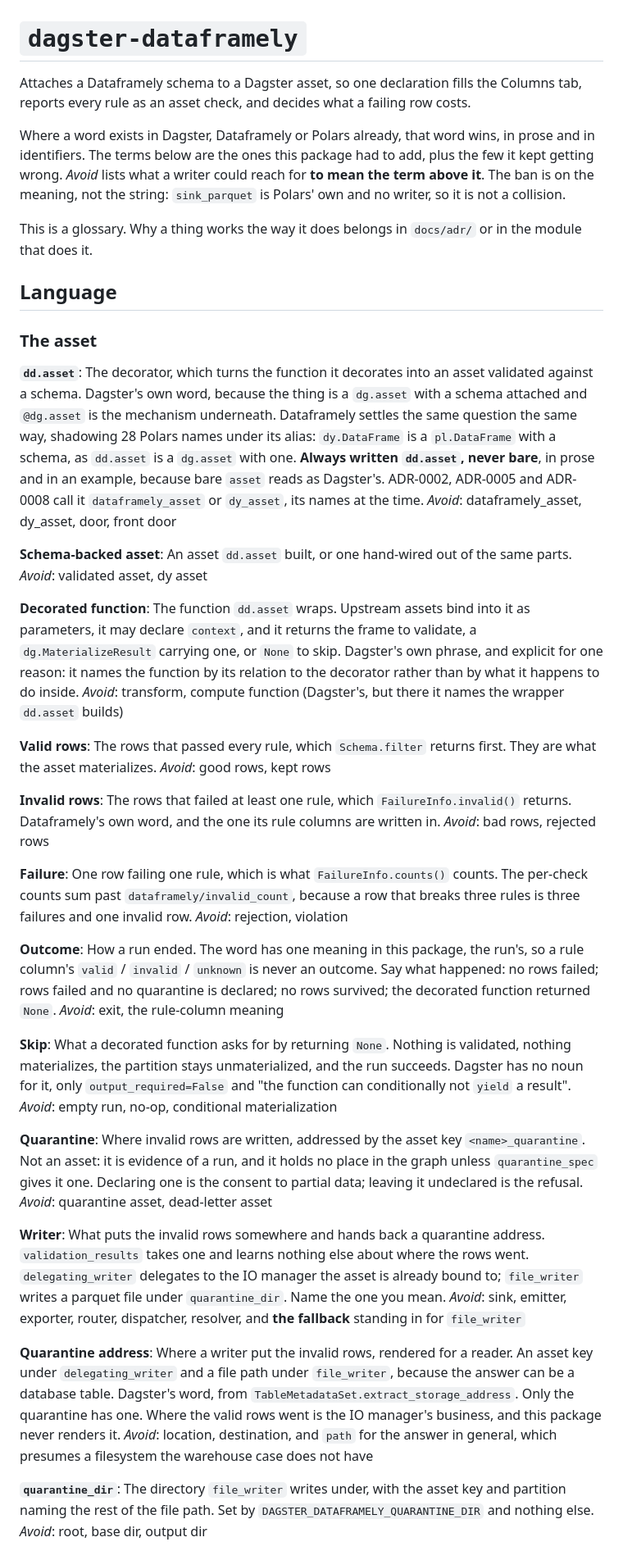
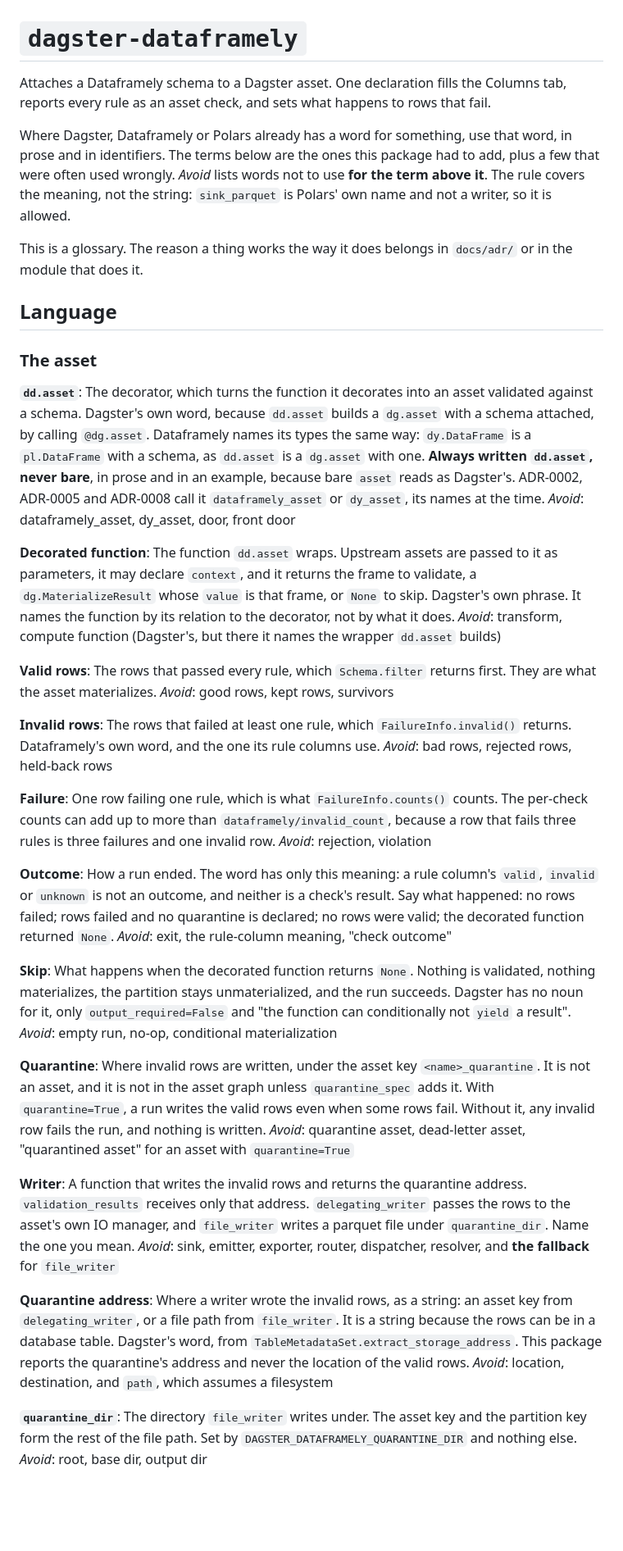
Before and after one commit to ozanozbeker/dagster-dataframely, a Markdown page: CONTEXT.md, the part around one of its changes. Shown at 82% size. Drawn GitHub-style; blank space fills up the shorter version.

```diff
--- a/CONTEXT.md
+++ b/CONTEXT.md
@@ -1,75 +1,75 @@
 # `dagster-dataframely`
 
-Attaches a Dataframely schema to a Dagster asset, so one declaration fills the Columns tab, reports every rule as an asset check, and decides what a failing row costs.
+Attaches a Dataframely schema to a Dagster asset.
+One declaration fills the Columns tab, reports every rule as an asset check, and sets what happens to rows that fail.
 
-Where a word exists in Dagster, Dataframely or Polars already, that word wins, in prose and in identifiers.
-The terms below are the ones this package had to add, plus the few it kept getting wrong.
-_Avoid_ lists what a writer could reach for **to mean the term above it**.
-The ban is on the meaning, not the string: `sink_parquet` is Polars' own and no writer, so it is not a collision.
+Where Dagster, Dataframely or Polars already has a word for something, use that word, in prose and in identifiers.
+The terms below are the ones this package had to add, plus a few that were often used wrongly.
+_Avoid_ lists words not to use **for the term above it**.
+The rule covers the meaning, not the string: `sink_parquet` is Polars' own name and not a writer, so it is allowed.
 
 This is a glossary.
-Why a thing works the way it does belongs in `docs/adr/` or in the module that does it.
+The reason a thing works the way it does belongs in `docs/adr/` or in the module that does it.
 
 ## Language
 
 ### The asset
 
 **`dd.asset`**: The decorator, which turns the function it decorates into an asset validated against a schema.
-Dagster's own word, because the thing is a `dg.asset` with a schema attached and `@dg.asset` is the mechanism underneath.
-Dataframely settles the same question the same way, shadowing 28 Polars names under its alias: `dy.DataFrame` is a `pl.DataFrame` with a schema, as `dd.asset` is a `dg.asset` with one.
+Dagster's own word, because `dd.asset` builds a `dg.asset` with a schema attached, by calling `@dg.asset`.
+Dataframely names its types the same way: `dy.DataFrame` is a `pl.DataFrame` with a schema, as `dd.asset` is a `dg.asset` with one.
 **Always written `dd.asset`, never bare**, in prose and in an example, because bare `asset` reads as Dagster's.
 ADR-0002, ADR-0005 and ADR-0008 call it `dataframely_asset` or `dy_asset`, its names at the time.
 _Avoid_: dataframely_asset, dy_asset, door, front door
 
-**Schema-backed asset**: An asset `dd.asset` built, or one hand-wired out of the same parts.
-_Avoid_: validated asset, dy asset
-
 **Decorated function**: The function `dd.asset` wraps.
-Upstream assets bind into it as parameters, it may declare `context`, and it returns the frame to validate, a `dg.MaterializeResult` carrying one, or `None` to skip.
-Dagster's own phrase, and explicit for one reason: it names the function by its relation to the decorator rather than by what it happens to do inside.
+Upstream assets are passed to it as parameters, it may declare `context`, and it returns the frame to validate, a `dg.MaterializeResult` whose `value` is that frame, or `None` to skip.
+Dagster's own phrase.
+It names the function by its relation to the decorator, not by what it does.
 _Avoid_: transform, compute function (Dagster's, but there it names the wrapper `dd.asset` builds)
 
 **Valid rows**: The rows that passed every rule, which `Schema.filter` returns first.
 They are what the asset materializes.
-_Avoid_: good rows, kept rows
+_Avoid_: good rows, kept rows, survivors
 
 **Invalid rows**: The rows that failed at least one rule, which `FailureInfo.invalid()` returns.
-Dataframely's own word, and the one its rule columns are written in.
-_Avoid_: bad rows, rejected rows
+Dataframely's own word, and the one its rule columns use.
+_Avoid_: bad rows, rejected rows, held-back rows
 
 **Failure**: One row failing one rule, which is what `FailureInfo.counts()` counts.
-The per-check counts sum past `dataframely/invalid_count`, because a row that breaks three rules is three failures and one invalid row.
+The per-check counts can add up to more than `dataframely/invalid_count`, because a row that fails three rules is three failures and one invalid row.
 _Avoid_: rejection, violation
 
 **Outcome**: How a run ended.
-The word has one meaning in this package, the run's, so a rule column's `valid` / `invalid` / `unknown` is never an outcome.
-Say what happened: no rows failed; rows failed and no quarantine is declared; no rows survived; the decorated function returned `None`.
-_Avoid_: exit, the rule-column meaning
+The word has only this meaning: a rule column's `valid`, `invalid` or `unknown` is not an outcome, and neither is a check's result.
+Say what happened: no rows failed; rows failed and no quarantine is declared; no rows were valid; the decorated function returned `None`.
+_Avoid_: exit, the rule-column meaning, "check outcome"
 
-**Skip**: What a decorated function asks for by returning `None`.
+**Skip**: What happens when the decorated function returns `None`.
 Nothing is validated, nothing materializes, the partition stays unmaterialized, and the run succeeds.
 Dagster has no noun for it, only `output_required=False` and "the function can conditionally not `yield` a result".
 _Avoid_: empty run, no-op, conditional materialization
 
-**Quarantine**: Where invalid rows are written, addressed by the asset key `<name>_quarantine`.
-Not an asset: it is evidence of a run, and it holds no place in the graph unless `quarantine_spec` gives it one.
-Declaring one is the consent to partial data; leaving it undeclared is the refusal.
-_Avoid_: quarantine asset, dead-letter asset
+**Quarantine**: Where invalid rows are written, under the asset key `<name>_quarantine`.
+It is not an asset, and it is not in the asset graph unless `quarantine_spec` adds it.
+With `quarantine=True`, a run writes the valid rows even when some rows fail.
+Without it, any invalid row fails the run, and nothing is written.
+_Avoid_: quarantine asset, dead-letter asset, "quarantined asset" for an asset with `quarantine=True`
 
-**Writer**: What puts the invalid rows somewhere and hands back a quarantine address.
-`validation_results` takes one and learns nothing else about where the rows went.
-`delegating_writer` delegates to the IO manager the asset is already bound to; `file_writer` writes a parquet file under `quarantine_dir`.
+**Writer**: A function that writes the invalid rows and returns the quarantine address.
+`validation_results` receives only that address.
+`delegating_writer` passes the rows to the asset's own IO manager, and `file_writer` writes a parquet file under `quarantine_dir`.
 Name the one you mean.
-_Avoid_: sink, emitter, exporter, router, dispatcher, resolver, and **the fallback** standing in for `file_writer`
+_Avoid_: sink, emitter, exporter, router, dispatcher, resolver, and **the fallback** for `file_writer`
 
-**Quarantine address**: Where a writer put the invalid rows, rendered for a reader.
-An asset key under `delegating_writer` and a file path under `file_writer`, because the answer can be a database table.
+**Quarantine address**: Where a writer wrote the invalid rows, as a string: an asset key from `delegating_writer`, or a file path from `file_writer`.
+It is a string because the rows can be in a database table.
 Dagster's word, from `TableMetadataSet.extract_storage_address`.
-Only the quarantine has one.
-Where the valid rows went is the IO manager's business, and this package never renders it.
-_Avoid_: location, destination, and `path` for the answer in general, which presumes a filesystem the warehouse case does not have
+This package reports the quarantine's address and never the location of the valid rows.
+_Avoid_: location, destination, and `path`, which assumes a filesystem
 
-**`quarantine_dir`**: The directory `file_writer` writes under, with the asset key and partition naming the rest of the file path.
+**`quarantine_dir`**: The directory `file_writer` writes under.
+The asset key and the partition key form the rest of the file path.
 Set by `DAGSTER_DATAFRAMELY_QUARANTINE_DIR` and nothing else.
 _Avoid_: root, base dir, output dir
 
```
Also changed, not shown: other parts of CONTEXT.md (+103 -37 lines), CLAUDE.md (+65 -34 lines).
